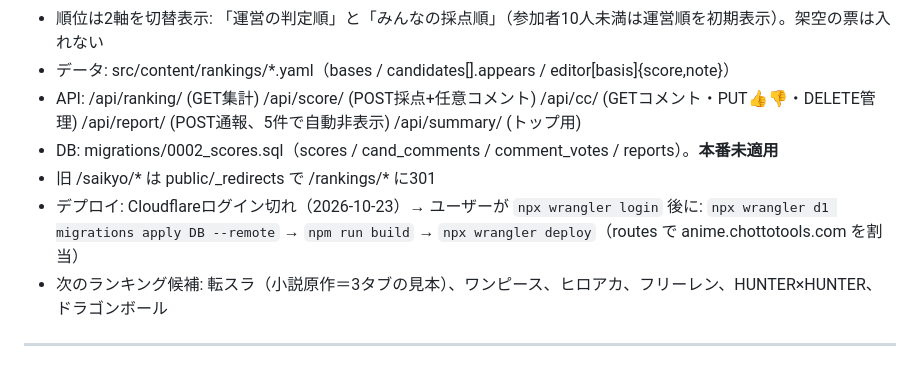
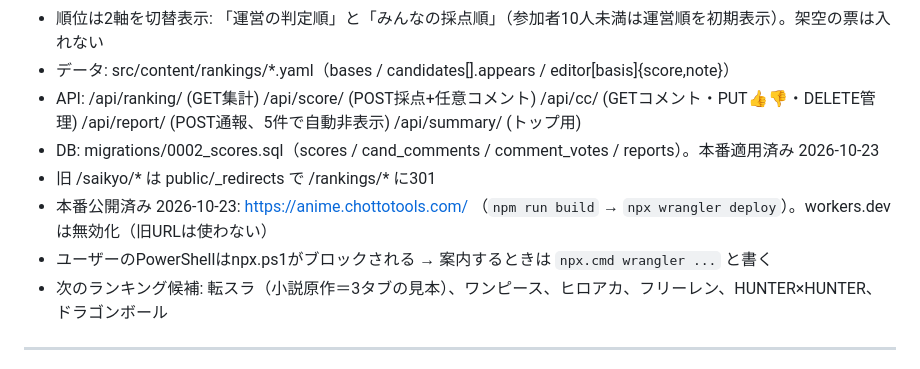
Before and after one commit to sudakottamon/animeblog, a Markdown page: STATUS.md, the part around the change. GitHub-like rendering.

Commit message:
STATUS: anime.chottotools.com live
Co-Authored-By: Claude Opus 5.5 <noreply@anthropic.com>

```diff
--- a/STATUS.md
+++ b/STATUS.md
@@ -9,9 +9,10 @@
 - 順位は2軸を切替表示: 「運営の判定順」と「みんなの採点順」（参加者10人未満は運営順を初期表示）。架空の票は入れない
 - データ: src/content/rankings/*.yaml（bases / candidates[].appears / editor[basis]{score,note}）
 - API: /api/ranking/ (GET集計) /api/score/ (POST採点+任意コメント) /api/cc/ (GETコメント・PUT👍👎・DELETE管理) /api/report/ (POST通報、5件で自動非表示) /api/summary/ (トップ用)
-- DB: migrations/0002_scores.sql（scores / cand_comments / comment_votes / reports）。**本番未適用**
+- DB: migrations/0002_scores.sql（scores / cand_comments / comment_votes / reports）。本番適用済み 2026-10-23
 - 旧 /saikyo/* は public/_redirects で /rankings/* に301
-- デプロイ: Cloudflareログイン切れ（2026-10-23）→ ユーザーが `npx wrangler login` 後に: `npx wrangler d1 migrations apply DB --remote` → `npm run build` → `npx wrangler deploy`（routes で anime.chottotools.com を割当）
+- 本番公開済み 2026-10-23: https://anime.chottotools.com/ （`npm run build` → `npx wrangler deploy`）。workers.dev は無効化（旧URLは使わない）
+- ユーザーのPowerShellはnpx.ps1がブロックされる → 案内するときは `npx.cmd wrangler ...` と書く
 - 次のランキング候補: 転スラ（小説原作＝3タブの見本）、ワンピース、ヒロアカ、フリーレン、HUNTER×HUNTER、ドラゴンボール
 
 ---
```
